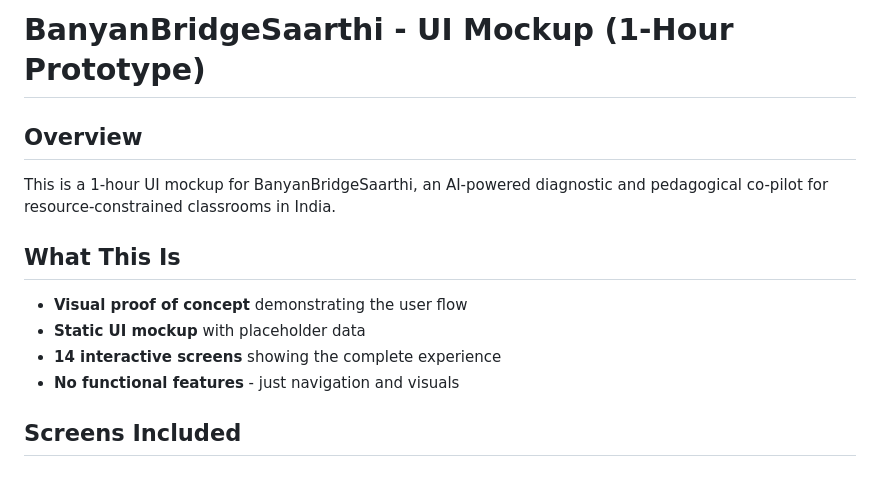
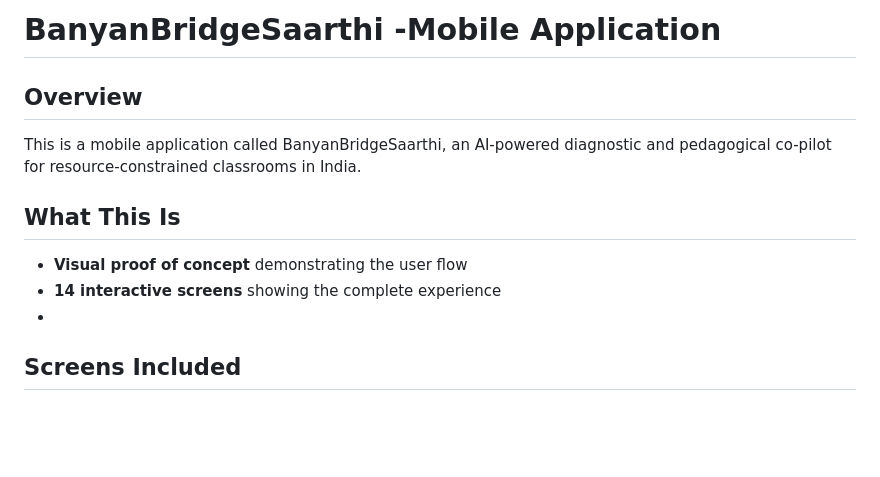
Before and after one commit to rr3989/BanyanBridgeSaarthiApp, a Markdown page: README.md, the part around the change. Drawn GitHub-style; blank space fills up the shorter version.

Commit message:
Revise README for mobile application details
Updated the title and overview of the README to reflect that the project is a mobile application.

```diff
--- a/README.md
+++ b/README.md
@@ -1,14 +1,12 @@
-# BanyanBridgeSaarthi - UI Mockup (1-Hour Prototype)
+# BanyanBridgeSaarthi -Mobile Application
 
 ## Overview
-This is a 1-hour UI mockup for BanyanBridgeSaarthi, an AI-powered diagnostic and pedagogical co-pilot for resource-constrained classrooms in India.
+This is a mobile application called BanyanBridgeSaarthi, an AI-powered diagnostic and pedagogical co-pilot for resource-constrained classrooms in India.
 
 ## What This Is
 - **Visual proof of concept** demonstrating the user flow
-- **Static UI mockup** with placeholder data
 - **14 interactive screens** showing the complete experience
-- **No functional features** - just navigation and visuals
-
+-
 ## Screens Included
 
 ### 1. Home Screen
```
